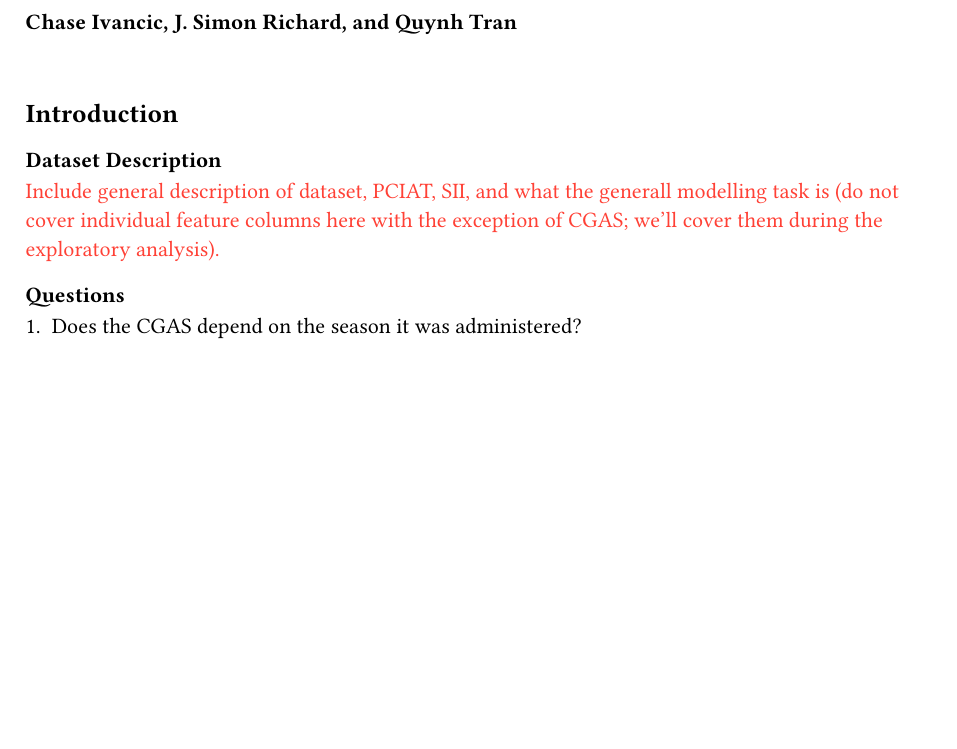
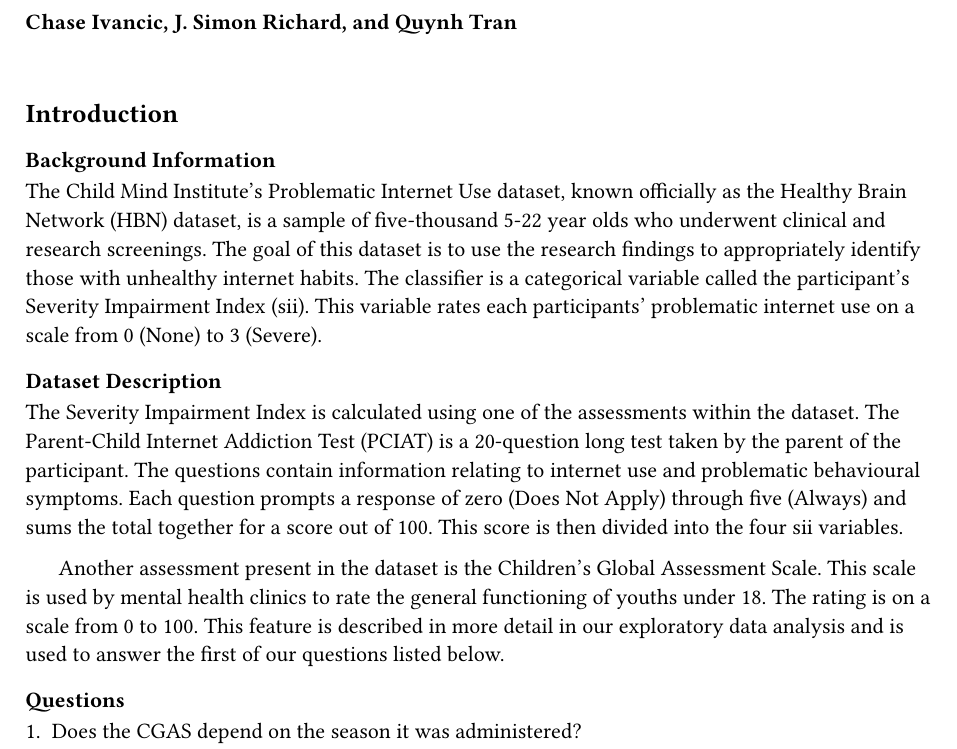
Before and after one commit to jsimonrichard/ds2-problematic-internet-use, a Typst document (report/report.typ): part of page 1 of 10, cut so that both start at the same text, the shorter picture padded with empty space. The pictures show the PDF file report/report.pdf that the author committed with the source.

Commit message:
Added Background Info and Dataset Description

```diff
--- a/report/report.typ
+++ b/report/report.typ
@@ -14,13 +14,16 @@
 
 == Introduction
 
+=== Background Information
 
+The Child Mind Institute's Problematic Internet Use dataset, known officially as the Healthy Brain Network (HBN) dataset, is a sample of five-thousand 5-22 year olds who underwent clinical and research screenings. The goal of this dataset is to use the research findings to appropriately identify those with unhealthy internet habits. The classifier is a categorical variable called the participant's Severity Impairment Index (sii). This variable rates each participants' problematic internet use on a scale from 0 (None) to 3 (Severe).
 
 === Dataset Description
 
-#red-note[
-  Include general description of dataset, PCIAT, SII, and what the generall modelling task is (do not cover individual feature columns here with the exception of CGAS; we'll cover them during the exploratory analysis).
-]
+The Severity Impairment Index is calculated using one of the assessments within the dataset. The Parent-Child Internet Addiction Test (PCIAT) is a 20-question long test taken by the parent of the participant. The questions contain information relating to internet use and problematic behavioural symptoms. Each question prompts a response of zero (Does Not Apply) through five (Always) and sums the total together for a score out of 100. This score is then divided into the four sii variables.
+
+Another assessment present in the dataset is the Children's Global Assessment Scale. This scale is used by mental health clinics to rate the general functioning of youths under 18. The rating is on a scale from 0 to 100. This feature is described in more detail in our exploratory data analysis and is used to answer the first of our questions listed below.
+
 
 
 === Questions
```
Also changed, not shown: report/report.pdf.
